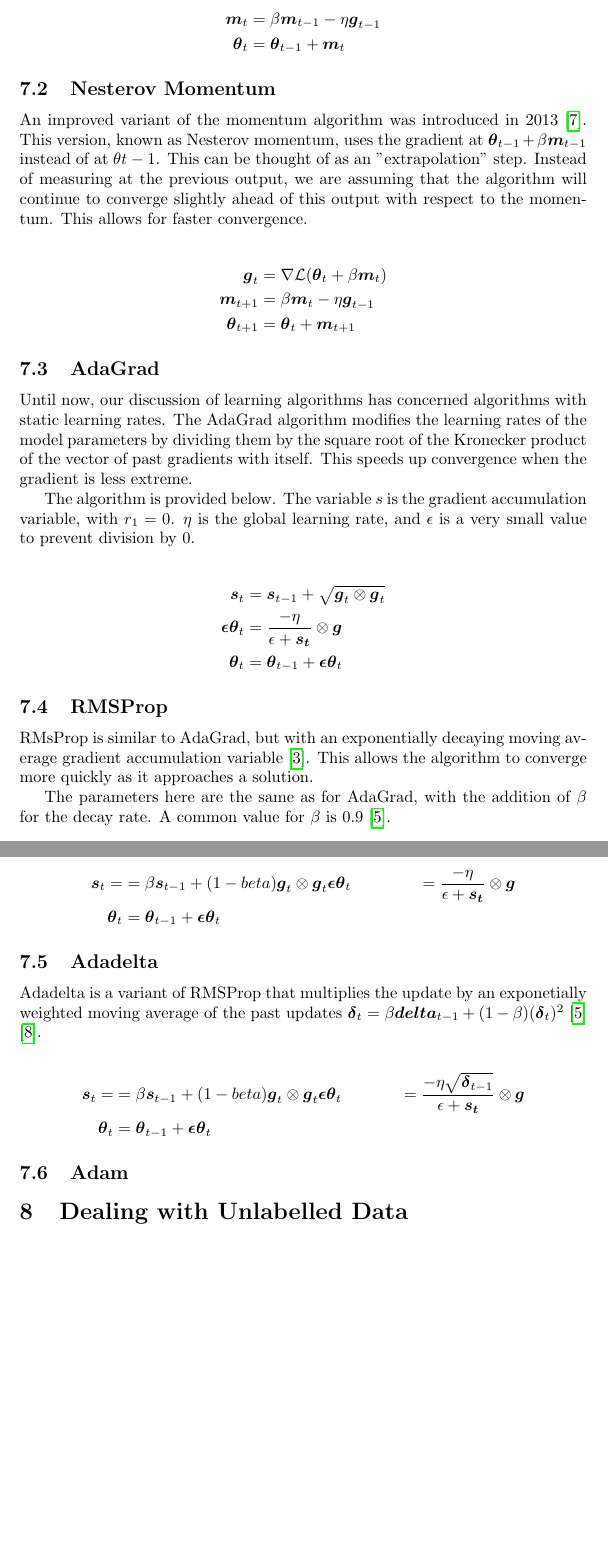
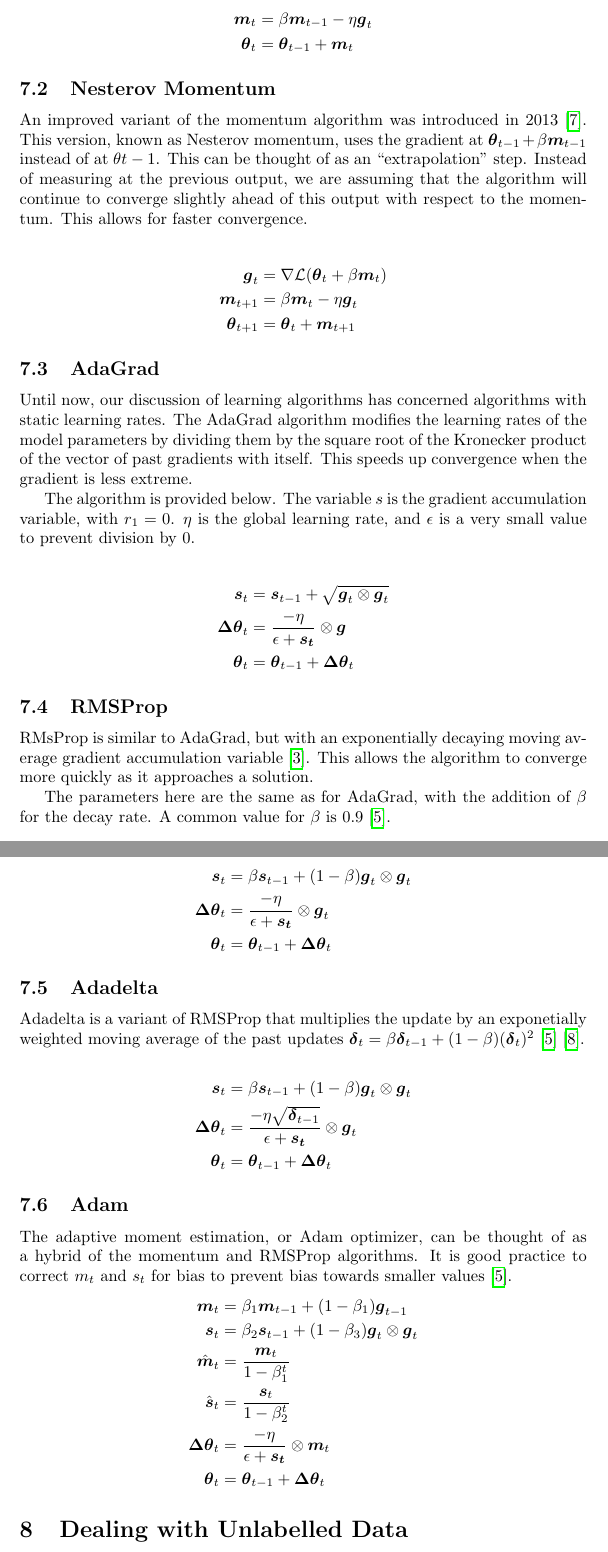
Before and after one commit to mairihallman/DUDADS-Chapters, a LaTeX document (dl/deep-learning.tex): two parts of pages 10 and 11 of 21, joined at a grey line, cut so that both start at the same text, the shorter picture padded with empty space. Compiled offline with pdfLaTeX.

Commit message:
typos (need to add new notes)

```diff
--- a/dl/deep-learning.tex
+++ b/dl/deep-learning.tex
@@ -302,17 +302,17 @@ The momentum algorithm is implemented as follows. Here, \(\vb*{m}_t\) is the mom
 Some resources give a different set of formulas for optimization with momentum. Note that the following are equivalent when \(\vb*{m}_1 = 0\).
 
 \begin{align*}
-    \vb*{m}_t &= \beta \vb*{m}_{t-1} - \eta \vb*{g}_{t-1} \\
+    \vb*{m}_t &= \beta \vb*{m}_{t-1} - \eta \vb*{g}_t \\
     \vb*{\theta}_t &= \vb*{\theta}_{t-1} + \vb*{m}_t
 \end{align*}
 
 \subsection{Nesterov Momentum}
 
-An improved variant of the momentum algorithm was introduced in 2013 \cite{sutskever13}. This version, known as Nesterov momentum, uses the gradient at \(\vb*{\theta}_{t-1} + \beta \vb*{m}_{t-1}\) instead of at \(\theta{t-1}\). This can be thought of as an "extrapolation" step. Instead of measuring at the previous output, we are assuming that the algorithm will continue to converge slightly ahead of this output with respect to the momentum. This allows for faster convergence.
+An improved variant of the momentum algorithm was introduced in 2013 \cite{sutskever13}. This version, known as Nesterov momentum, uses the gradient at \(\vb*{\theta}_{t-1} + \beta \vb*{m}_{t-1}\) instead of at \(\theta{t-1}\). This can be thought of as an ``extrapolation" step. Instead of measuring at the previous output, we are assuming that the algorithm will continue to converge slightly ahead of this output with respect to the momentum. This allows for faster convergence.
 
 \begin{align*}
     \vb*{g}_{t} &= \nabla \mathcal{L} (\vb*{\theta}_{t} + \beta \vb*{m}_{t}) \\
-    \vb*{m}_{t+1} &= \beta \vb*{m}_{t} - \eta \vb*{g}_{t-1} \\
+    \vb*{m}_{t+1} &= \beta \vb*{m}_{t} - \eta \vb*{g}_t \\
     \vb*{\theta}_{t+1} &= \vb*{\theta}_t + \vb*{m}_{t+1}
 \end{align*}
 
@@ -326,8 +326,8 @@ The algorithm is provided below. The variable \(s\) is the gradient accumulation
 
 \begin{align*}
     \vb*{s}_t &= \vb*{s}_{t-1} + \sqrt{\vb*{g}_t \otimes \vb*{g}_t} \\
-    \vb*{\epsilon \theta}_t &= \frac{-\eta}{\epsilon + \vb*{s_t}} \otimes \vb*{g} \\
-    \vb*{\theta}_t &= \vb*{\theta}_{t-1} + \vb*{\epsilon \theta}_t
+    \vb*{\Delta \theta}_t &= \frac{-\eta}{\epsilon + \vb*{s_t}} \otimes \vb*{g} \\
+    \vb*{\theta}_t &= \vb*{\theta}_{t-1} + \vb*{\Delta \theta}_t
 \end{align*}
 
 \subsection{RMSProp} % DL 8.5.2
@@ -337,23 +337,34 @@ RMsProp is similar to AdaGrad, but with an exponentially decaying moving average
 The parameters here are the same as for AdaGrad, with the addition of \(\beta\) for the decay rate. A common value for \(\beta\) is 0.9 \cite{pml1book}.
 
 \begin{align*}
-    \vb*{s}_t = &= \beta \vb*{s}_{t-1} + (1-beta)\vb*{g}_t \otimes \vb*{g}_t
-    \vb*{\epsilon \theta}_t &= \frac{-\eta}{\epsilon + \vb*{s_t}} \otimes \vb*{g} \\
-    \vb*{\theta}_t &= \vb*{\theta}_{t-1} + \vb*{\epsilon \theta}_t
+    \vb*{s}_t &= \beta \vb*{s}_{t-1} + (1-\beta)\vb*{g}_t \otimes \vb*{g}_t \\
+    \vb*{\Delta \theta}_t &= \frac{-\eta}{\epsilon + \vb*{s_t}} \otimes \vb*{g}_t \\
+    \vb*{\theta}_t &= \vb*{\theta}_{t-1} + \vb*{\Delta \theta}_t
 \end{align*}
 
 \subsection{Adadelta} % need to find source
 
-Adadelta is a variant of RMSProp that multiplies the update by an exponetially weighted moving average of the past updates \(\vb*{\delta}_t = \beta \vb*{delta}_{t-1} + (1-\beta)(\vb*{\delta}_t)^2\) \cite{pml1book} \cite{zeiler2012}.
+Adadelta is a variant of RMSProp that multiplies the update by an exponetially weighted moving average of the past updates \(\vb*{\delta}_t = \beta \vb*{\delta}_{t-1} + (1-\beta)(\vb*{\delta}_t)^2\) \cite{pml1book} \cite{zeiler2012}.
 
 \begin{align*}
-    \vb*{s}_t = &= \beta \vb*{s}_{t-1} + (1-beta)\vb*{g}_t \otimes \vb*{g}_t
-    \vb*{\epsilon \theta}_t &= \frac{-\eta \sqrt{\vb*{\delta}_{t-1}}}{\epsilon + \vb*{s_t}} \otimes \vb*{g} \\
-    \vb*{\theta}_t &= \vb*{\theta}_{t-1} + \vb*{\epsilon \theta}_t
+    \vb*{s}_t &= \beta \vb*{s}_{t-1} + (1-\beta)\vb*{g}_t \otimes \vb*{g}_t \\
+    \vb*{\Delta \theta}_t &= \frac{-\eta \sqrt{\vb*{\delta}_{t-1}}}{\epsilon + \vb*{s_t}} \otimes \vb*{g}_t \\
+    \vb*{\theta}_t &= \vb*{\theta}_{t-1} + \vb*{\Delta \theta}_t
+\end{align*}
+
+\subsection{Adam} % DL 8.5.3
+
+The adaptive moment estimation, or Adam optimizer, can be thought of as a hybrid of the momentum and RMSProp algorithms. It is good practice to correct \(m_t\) and \(s_t\) for bias to prevent bias towards smaller values \cite{pml1book}. % add more
+\begin{align*}
+    \vb*{m}_t &= \beta_1 \vb*{m}_{t-1} + (1-\beta_1)\vb*{g}_{t-1} \\
+    \vb*{s}_t &= \beta_2 \vb*{s}_{t-1} + (1-\beta_3)\vb*{g}_t \otimes \vb*{g}_t \\
+    \hat{\vb*{m}}_t &= \frac{\vb*{m}_t}{1-\beta^t_1} \\
+    \hat{\vb*{s}}_t &= \frac{\vb*{s}_t}{1-\beta^t_2} \\
+    \vb*{\Delta \theta}_t &= \frac{-\eta}{\epsilon + \vb*{s_t}} \otimes \vb*{m}_t \\
+    \vb*{\theta}_t &= \vb*{\theta}_{t-1} + \vb*{\Delta \theta}_t
 \end{align*}
 
 
-\subsection{Adam} % DL 8.5.3
 
 \section{Dealing with Unlabelled Data}
 
```
Also changed, not shown: dl/deep-learning.pdf, dl/deep-learning.tex (2 more changed lines).
